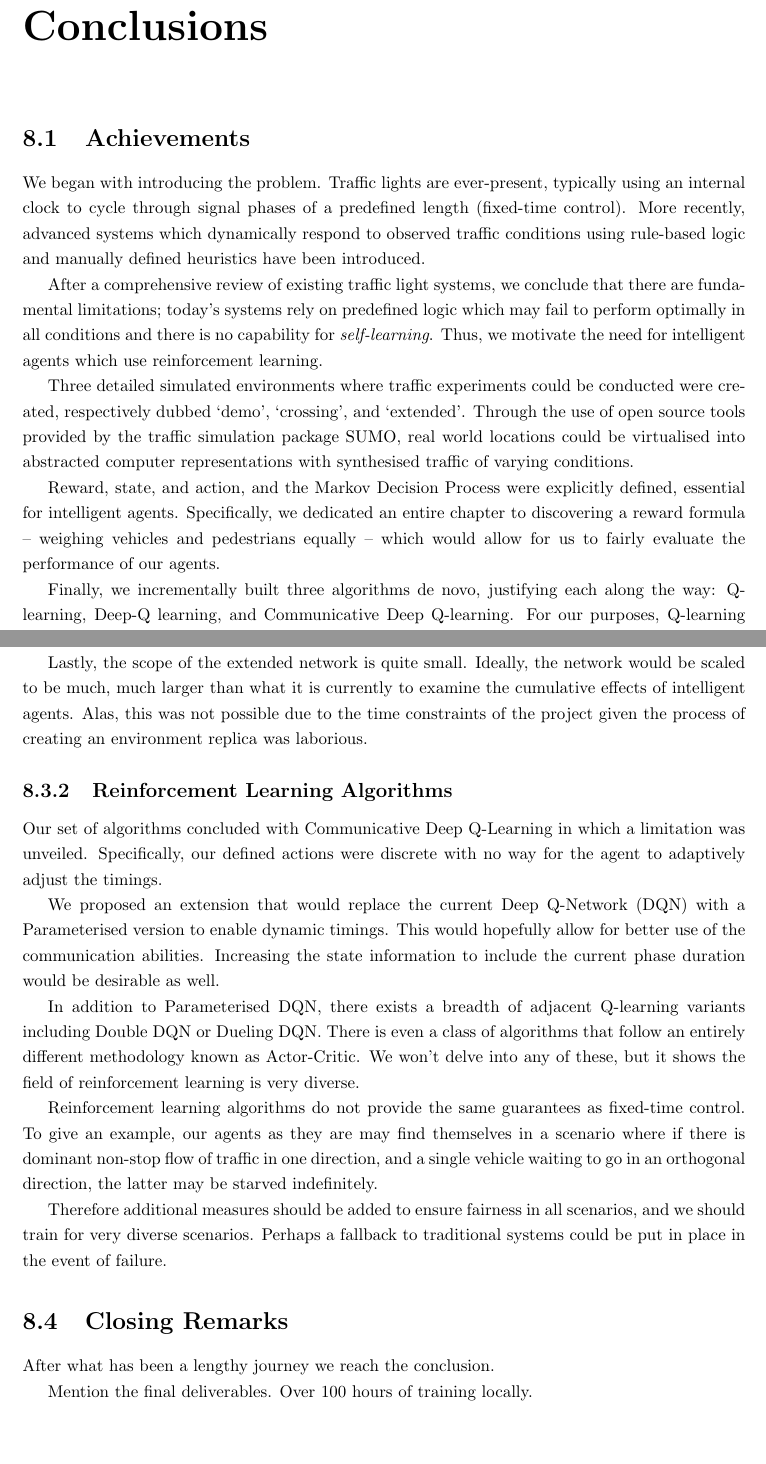
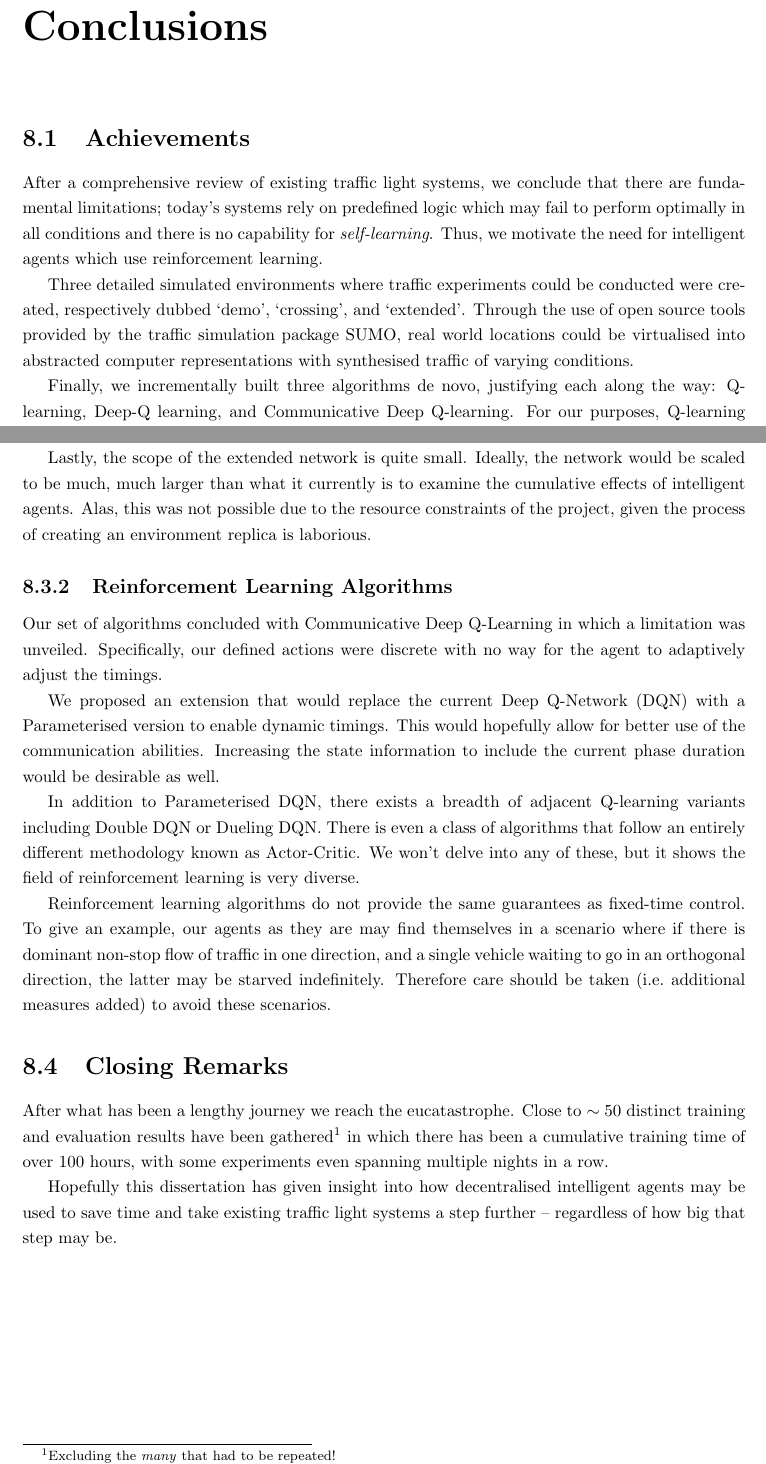
Before and after one commit to abmu/comp29-project, a LaTeX thesis (thesis/project_report.tex): two parts of pages 56 and 58 of 69, joined at a grey line, cut so that both start at the same text, the shorter picture padded with empty space. Compiled offline with pdfLaTeX.

Commit message:
Finished closing remarks

```diff
--- a/thesis/project_report.tex
+++ b/thesis/project_report.tex
@@ -1802,14 +1802,10 @@ Finally, we trained and compared Deep Q-learning agents to Communicative Deep Q-
 
 \section{Achievements}
 
-We began with introducing the problem. Traffic lights are ever-present, typically using an internal clock to cycle through signal phases of a predefined length (fixed-time control). More recently, advanced systems which dynamically respond to observed traffic conditions using rule-based logic and manually defined heuristics have been introduced.
-
 After a comprehensive review of existing traffic light systems, we conclude that there are fundamental limitations; today's systems rely on predefined logic which may fail to perform optimally in all conditions and there is no capability for \emph{self-learning}. Thus, we motivate the need for intelligent agents which use reinforcement learning.
 
 Three detailed simulated environments where traffic experiments could be conducted were created, respectively dubbed `demo', `crossing', and `extended'. Through the use of open source tools provided by the traffic simulation package SUMO, real world locations could be virtualised into abstracted computer representations with synthesised traffic of varying conditions.
 
-Reward, state, and action, and the Markov Decision Process were explicitly defined, essential for intelligent agents. Specifically, we dedicated an entire chapter to discovering a reward formula -- weighing vehicles and pedestrians equally -- which would allow for us to fairly evaluate the performance of our agents.
-
 Finally, we incrementally built three algorithms de novo, justifying each along the way: Q-learning, Deep-Q learning, and Communicative Deep Q-learning. For our purposes, Q-learning was not sufficient for the state space was too large. Deep Q-learning introduced neural networks that serve as powerful approximation machines. We then built a novel Communicative Deep Q-learning algorithm, which allowed for the decentralised agents to confer local state.
 
 \section{Evaluation}
@@ -1862,7 +1858,7 @@ Firstly, based on observations it appears that cars and pedestrians are more ris
 
 Recalling the traffic parameters, \texttt{--fringe-factor} was set to Max, meaning vehicles are only inserted from the very edges, and edge was given an equal `weighting', meaning there is no notion of more commonly used roads. Therefore behaviour such as starting from a parked area on the side of a road is not accounted for, nor is the act of pedestrians going into or out of buildings.
 
-Lastly, the scope of the extended network is quite small. Ideally, the network would be scaled to be much, much larger than what it is currently to examine the cumulative effects of intelligent agents. Alas, this was not possible due to the time constraints of the project given the process of creating an environment replica was laborious.
+Lastly, the scope of the extended network is quite small. Ideally, the network would be scaled to be much, much larger than what it currently is to examine the cumulative effects of intelligent agents. Alas, this was not possible due to the resource constraints of the project, given the process of creating an environment replica is laborious.
 
 \subsection{Reinforcement Learning Algorithms}
 
@@ -1872,15 +1868,13 @@ We proposed an extension that would replace the current Deep Q-Network (DQN) wit
 
 In addition to Parameterised DQN, there exists a breadth of adjacent Q-learning variants including Double DQN or Dueling DQN. There is even a class of algorithms that follow an entirely different methodology known as Actor-Critic. We won't delve into any of these, but it shows the field of reinforcement learning is very diverse.
 
-Reinforcement learning algorithms do not provide the same guarantees as fixed-time control. To give an example, our agents as they are may find themselves in a scenario where if there is dominant non-stop flow of traffic in one direction, and a single vehicle waiting to go in an orthogonal direction, the latter may be starved indefinitely.
-
-Therefore additional measures should be added to ensure fairness in all scenarios, and we should train for very diverse scenarios. Perhaps a fallback to traditional systems could be put in place in the event of failure.
+Reinforcement learning algorithms do not provide the same guarantees as fixed-time control. To give an example, our agents as they are may find themselves in a scenario where if there is dominant non-stop flow of traffic in one direction, and a single vehicle waiting to go in an orthogonal direction, the latter may be starved indefinitely. Therefore care should be taken (i.e.\ additional measures added) to avoid these scenarios.
 
 \section{Closing Remarks}
 
-After what has been a lengthy journey we reach the conclusion.
-
-Mention the final deliverables. Over 100 hours of training locally.
+After what has been a lengthy journey we reach the eucatastrophe. Close to $\sim50$ distinct training and evaluation results have been gathered\footnotemark\footnotetext{Excluding the \emph{many} that had to be repeated!} in which there has been a cumulative training time of over 100 hours, with some experiments even spanning multiple nights in a row.
+
+Hopefully this dissertation has given insight into how decentralised intelligent agents may be used to save time and take existing traffic light systems a step further -- regardless of how big that step may be.
 
 \appendix
 
```
Also changed, not shown: thesis/project_report.tex (2 more changed lines).
